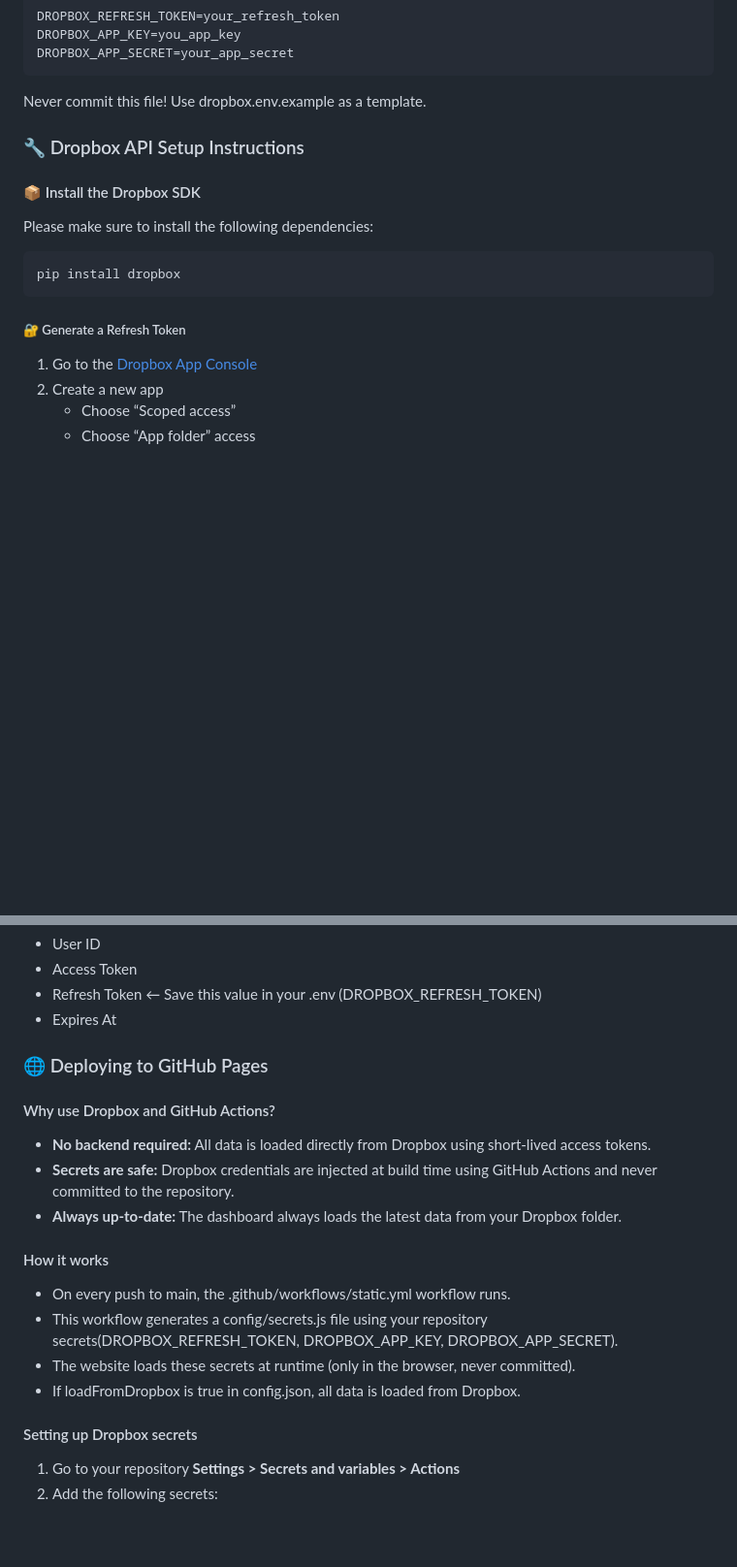
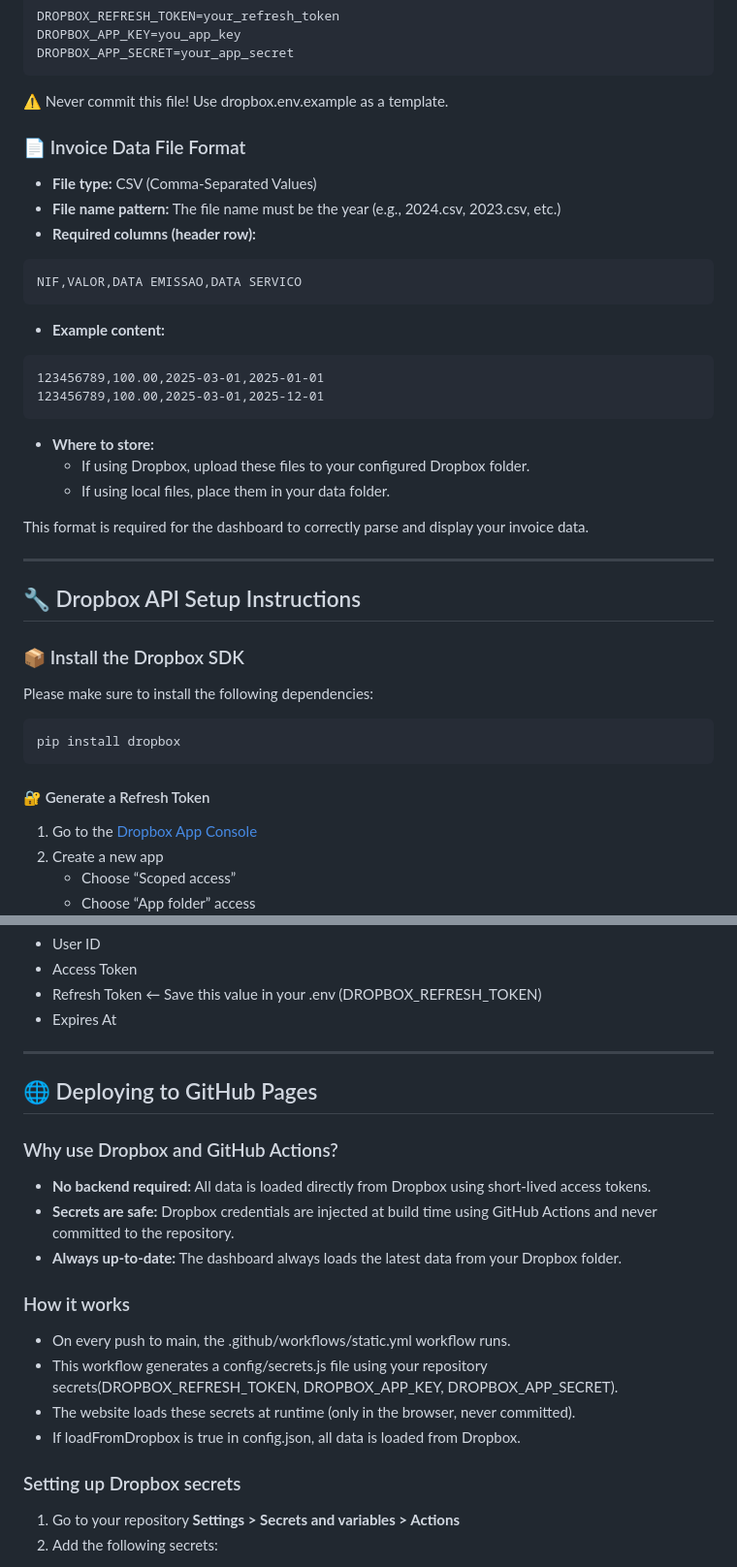
Before and after one commit to NicoIodice/invoice-dashboard, a Markdown page: README.md, 2 parts joined by grey strips. Shown at 97% size. Drawn GitHub-style; blank space fills up the shorter version.

````diff
--- a/README.md
+++ b/README.md
@@ -54,17 +54,37 @@ DROPBOX_APP_KEY=you_app_key
 DROPBOX_APP_SECRET=your_app_secret
 ```
 
-Never commit this file! Use dropbox.env.example as a template.
+⚠️ Never commit this file! Use dropbox.env.example as a template.
 
-### 🔧 Dropbox API Setup Instructions
+### 📄 Invoice Data File Format
+- **File type:** CSV (Comma-Separated Values)
+- **File name pattern:** The file name must be the year (e.g., 2024.csv, 2023.csv, etc.)
+- **Required columns (header row):**
+```
+NIF,VALOR,DATA EMISSAO,DATA SERVICO
+```
+- **Example content:**
+```
+123456789,100.00,2025-03-01,2025-01-01
+123456789,100.00,2025-03-01,2025-12-01
+```
+- **Where to store:**
+    - If using Dropbox, upload these files to your configured Dropbox folder.
+    - If using local files, place them in your data folder.
 
-#### 📦 Install the Dropbox SDK
+This format is required for the dashboard to correctly parse and display your invoice data.
+
+---
+
+## 🔧 Dropbox API Setup Instructions
+
+### 📦 Install the Dropbox SDK
 Please make sure to install the following dependencies:
 ```bash
 pip install dropbox
 ```
 
-##### 🔐 Generate a Refresh Token
+#### 🔐 Generate a Refresh Token
 1. Go to the [Dropbox App Console](https://www.dropbox.com/developers/apps)
 2. Create a new app
     - Choose “Scoped access”
@@ -89,20 +109,22 @@ You'll be prompted to authorize via browser. After success, it prints:
 - Refresh Token ← Save this value in your .env (DROPBOX_REFRESH_TOKEN)
 - Expires At
 
-### 🌐 Deploying to GitHub Pages
+---
 
-#### Why use Dropbox and GitHub Actions?
+## 🌐 Deploying to GitHub Pages
+
+### Why use Dropbox and GitHub Actions?
 - **No backend required:** All data is loaded directly from Dropbox using short-lived access tokens.
 - **Secrets are safe:** Dropbox credentials are injected at build time using GitHub Actions and never committed to the repository.
 - **Always up-to-date:** The dashboard always loads the latest data from your Dropbox folder.
 
-#### How it works
+### How it works
 - On every push to main, the .github/workflows/static.yml workflow runs.
 - This workflow generates a config/secrets.js file using your repository secrets(DROPBOX_REFRESH_TOKEN, DROPBOX_APP_KEY, DROPBOX_APP_SECRET).
 - The website loads these secrets at runtime (only in the browser, never committed).
 - If loadFromDropbox is true in config.json, all data is loaded from Dropbox.
 
-#### Setting up Dropbox secrets
+### Setting up Dropbox secrets
 1. Go to your repository **Settings > Secrets and variables > Actions**
 2. Add the following secrets:
 - DROPBOX_REFRESH_TOKEN
````
Also changed, not shown: other parts of README.md (+4 -4 lines).
